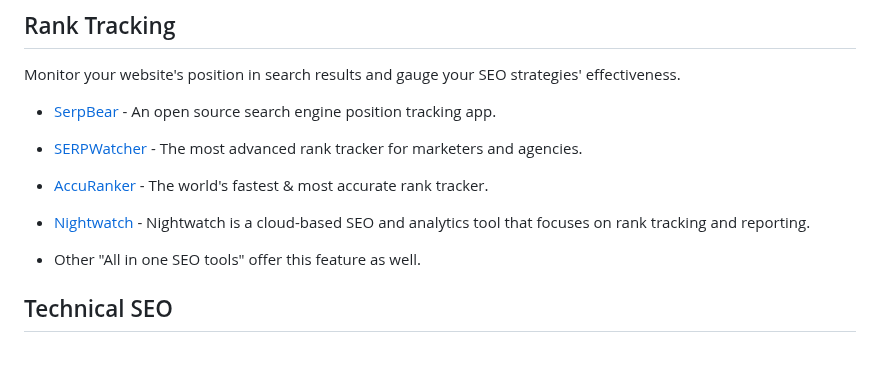
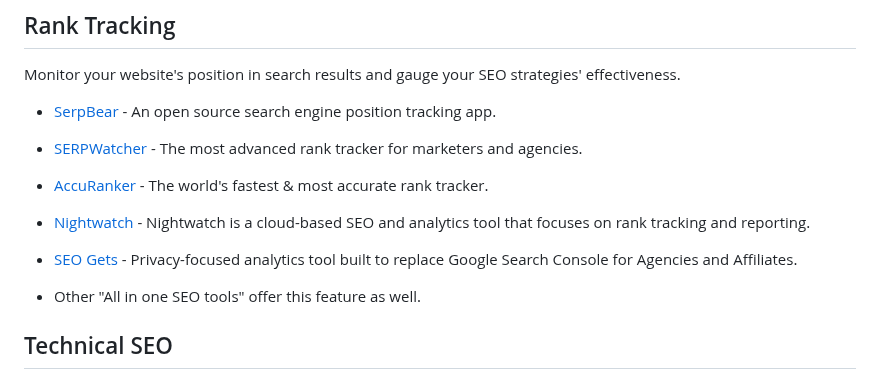
Before and after one commit to serpapi/awesome-seo-tools, a Markdown page: README.md, the part around the change. Rendered like a GitHub page; blank space fills up the shorter version.

```diff
--- a/README.md
+++ b/README.md
@@ -126,6 +126,8 @@ Monitor your website's position in search results and gauge your SEO strategies'
 
 - [Nightwatch](https://nightwatch.io/) - Nightwatch is a cloud-based SEO and analytics tool that focuses on rank tracking and reporting.
 
+- [SEO Gets](https://seogets.com/) - Privacy-focused analytics tool built to replace Google Search Console for Agencies and Affiliates.
+
 - Other "All in one SEO tools" offer this feature as well.
 
 ## Technical SEO
```
